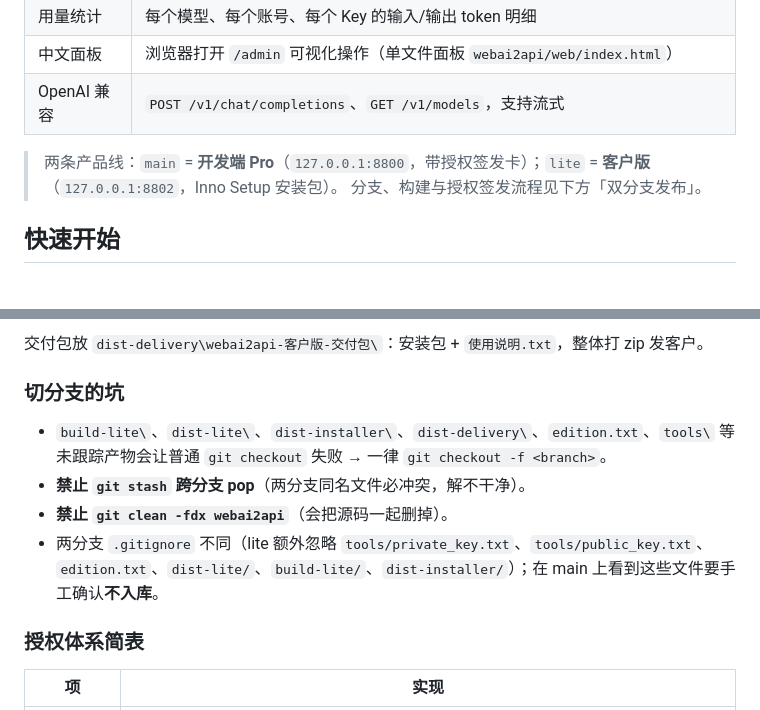
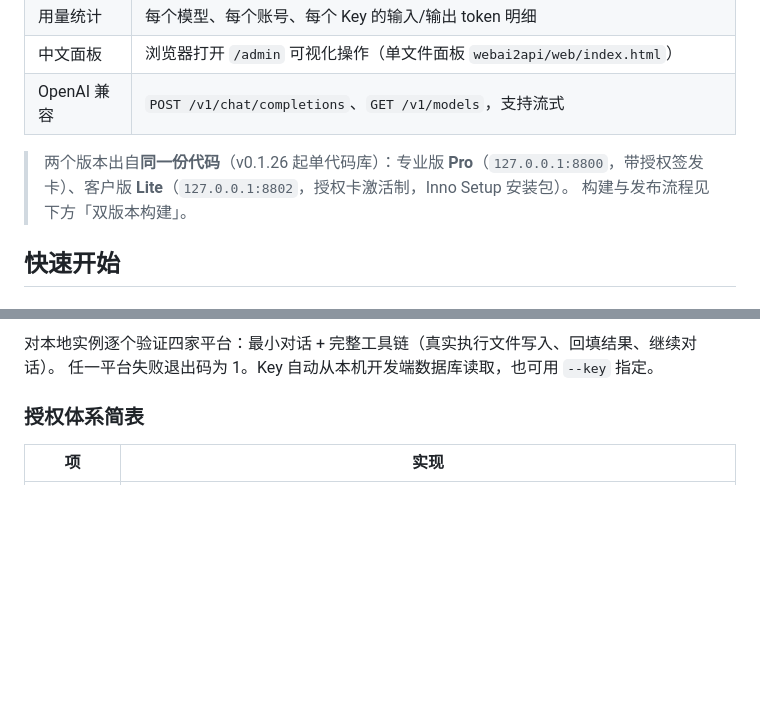
Before and after one commit to duruoxian/webai2api, a Markdown page: README.md, 2 parts joined by grey strips. Rendered like a GitHub page; blank space fills up the shorter version.

Commit message:
docs: README unified-codebase build/release instructions

````diff
--- a/README.md
+++ b/README.md
@@ -24,8 +24,8 @@
 | 中文面板 | 浏览器打开 `/admin` 可视化操作（单文件面板 `webai2api/web/index.html`） |
 | OpenAI 兼容 | `POST /v1/chat/completions`、`GET /v1/models`，支持流式 |
 
-> 两条产品线：`main` = **开发端 Pro**（`127.0.0.1:8800`，带授权签发卡）；`lite` = **客户版**（`127.0.0.1:8802`，Inno Setup 安装包）。
-> 分支、构建与授权签发流程见下方「双分支发布」。
+> 两个版本出自**同一份代码**（v0.1.26 起单代码库）：专业版 **Pro**（`127.0.0.1:8800`，带授权签发卡）、客户版 **Lite**（`127.0.0.1:8802`，授权卡激活制，Inno Setup 安装包）。
+> 构建与发布流程见下方「双版本构建」。
 
 ## 快速开始
 
@@ -216,13 +209,7 @@ git worktree add ..\webai2api-lite-wt lite
 ```
 
-交付包放 `dist-delivery\webai2api-客户版-交付包\`：安装包 + `使用说明.txt`，整体打 zip 发客户。
-
-### 切分支的坑
-
-- `build-lite\`、`dist-lite\`、`dist-installer\`、`dist-delivery\`、`edition.txt`、`tools\` 等未跟踪产物会让普通 `git checkout` 失败 → 一律 `git checkout -f <branch>`。
-- **禁止 `git stash` 跨分支 pop**（两分支同名文件必冲突，解不干净）。
-- **禁止 `git clean -fdx webai2api`**（会把源码一起删掉）。
-- 两分支 `.gitignore` 不同（lite 额外忽略 `tools/private_key.txt`、`tools/public_key.txt`、`edition.txt`、`dist-lite/`、`build-lite/`、`dist-installer/`）；在 main 上看到这些文件要手工确认**不入库**。
+对本地实例逐个验证四家平台：最小对话 + 完整工具链（真实执行文件写入、回填结果、继续对话）。
+任一平台失败退出码为 1。Key 自动从本机开发端数据库读取，也可用 `--key` 指定。
 
 ### 授权体系简表
 
````
Also changed, not shown: other parts of README.md (+21 -28 lines).
